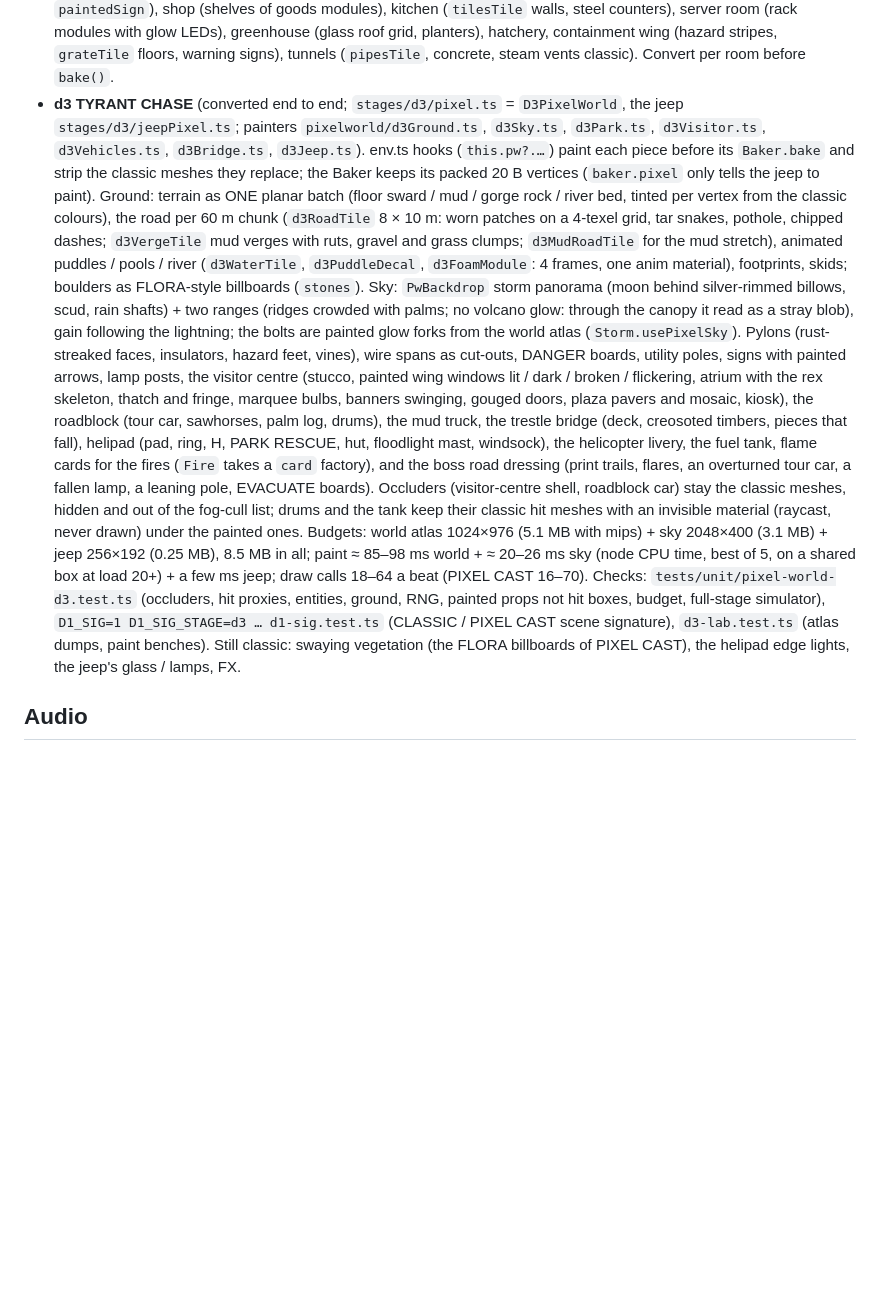
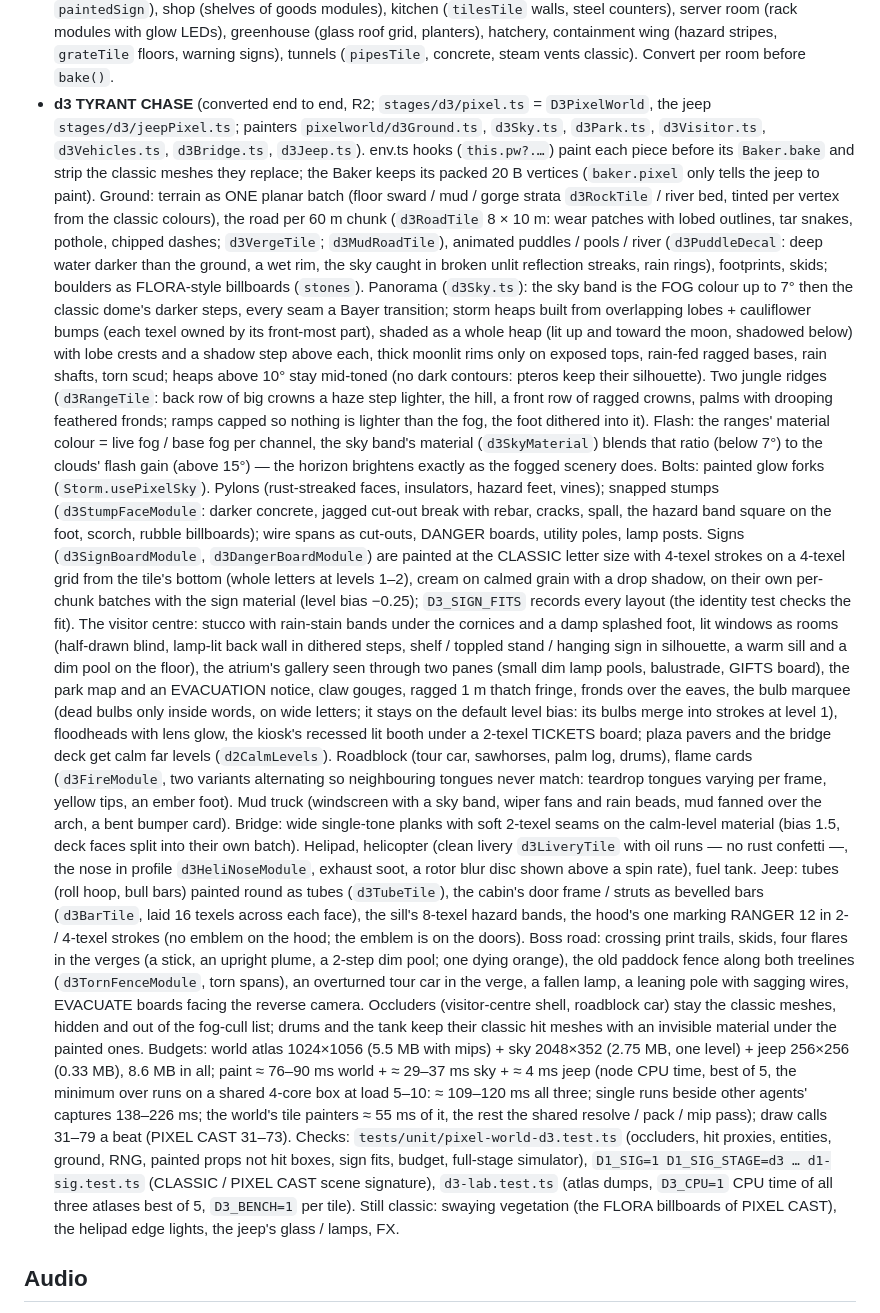
Before and after one commit to rilltrill/Rilling, a Markdown page: docs/ARCHITECTURE.md, the part around the change. GitHub-like rendering; blank space fills up the shorter version.

Commit message:
d3 PIXEL WORLD R2 docs: the d3 paragraph (storm panorama, signs, visitor centre, vehicles, jeep, boss road) and its budgets (the previous commit picked up the z3 agent's concurrently staged z3 doc hunk instead of this one)
Co-Authored-By: Claude Opus 5.5 <noreply@anthropic.com>
Claude-Session: https://claude.ai/code/session_01RkBH5LrGsE3Aa6iqvrQWHD

```diff
--- a/docs/ARCHITECTURE.md
+++ b/docs/ARCHITECTURE.md
@@ -1005,41 +1005,72 @@ load skips painting), paint the one-level sky atlas after the first frame.
   greenhouse (glass roof grid, planters), hatchery, containment wing (hazard stripes,
   `grateTile` floors, warning signs), tunnels (`pipesTile`, concrete, steam vents
   classic). Convert per room before `bake()`.
-- **d3 TYRANT CHASE** (converted end to end; `stages/d3/pixel.ts` = `D3PixelWorld`, the
+- **d3 TYRANT CHASE** (converted end to end, R2; `stages/d3/pixel.ts` = `D3PixelWorld`, the
   jeep `stages/d3/jeepPixel.ts`; painters `pixelworld/d3Ground.ts`, `d3Sky.ts`, `d3Park.ts`,
   `d3Visitor.ts`, `d3Vehicles.ts`, `d3Bridge.ts`, `d3Jeep.ts`). env.ts hooks (`this.pw?.…`)
   paint each piece before its `Baker.bake` and strip the classic meshes they replace; the
   Baker keeps its packed 20 B vertices (`baker.pixel` only tells the jeep to paint). Ground:
-  terrain as ONE planar batch (floor sward / mud / gorge rock / river bed, tinted per vertex
-  from the classic colours), the road per 60 m chunk (`d3RoadTile` 8 × 10 m: worn patches on
-  a 4-texel grid, tar snakes, pothole, chipped dashes; `d3VergeTile` mud verges with ruts,
-  gravel and grass clumps; `d3MudRoadTile` for the mud stretch), animated puddles / pools /
-  river (`d3WaterTile`, `d3PuddleDecal`, `d3FoamModule`: 4 frames, one anim material),
-  footprints, skids; boulders as FLORA-style billboards (`stones`). Sky: `PwBackdrop` storm
-  panorama (moon behind silver-rimmed billows, scud, rain shafts) + two ranges (ridges
-  crowded with palms; no volcano glow: through the canopy it read as a stray blob), gain
-  following the lightning; the bolts are painted glow forks from the
-  world atlas (`Storm.usePixelSky`). Pylons (rust-streaked faces, insulators, hazard feet,
-  vines), wire spans as cut-outs, DANGER boards, utility poles, signs with painted arrows,
-  lamp posts, the visitor centre (stucco, painted wing windows lit / dark / broken /
-  flickering, atrium with the rex skeleton, thatch and fringe, marquee bulbs, banners
-  swinging, gouged doors, plaza pavers and mosaic, kiosk), the roadblock (tour car,
-  sawhorses, palm log, drums), the mud truck, the trestle bridge (deck, creosoted timbers,
-  pieces that fall), helipad (pad, ring, H, PARK RESCUE, hut, floodlight mast, windsock),
-  the helicopter livery, the fuel tank, flame cards for the fires (`Fire` takes a `card`
-  factory), and the boss road dressing (print trails, flares, an overturned tour car, a
-  fallen lamp, a leaning pole, EVACUATE boards). Occluders (visitor-centre shell, roadblock
-  car) stay the classic meshes, hidden and out of the fog-cull list; drums and the tank keep
-  their classic hit meshes with an invisible material (raycast, never drawn) under the
-  painted ones. Budgets: world atlas 1024×976 (5.1 MB with mips) + sky 2048×400 (3.1 MB) +
-  jeep 256×192 (0.25 MB), 8.5 MB in all; paint ≈ 85–98 ms world + ≈ 20–26 ms sky (node CPU
-  time, best of 5, on a shared box at load 20+) + a few ms jeep; draw calls 18–64 a beat
-  (PIXEL CAST 16–70). Checks:
-  `tests/unit/pixel-world-d3.test.ts` (occluders, hit proxies, entities, ground, RNG,
-  painted props not hit boxes, budget, full-stage simulator), `D1_SIG=1 D1_SIG_STAGE=d3 …
+  terrain as ONE planar batch (floor sward / mud / gorge strata `d3RockTile` / river bed,
+  tinted per vertex from the classic colours), the road per 60 m chunk (`d3RoadTile` 8 × 10 m:
+  wear patches with lobed outlines, tar snakes, pothole, chipped dashes; `d3VergeTile`;
+  `d3MudRoadTile`), animated puddles / pools / river (`d3PuddleDecal`: deep water darker than
+  the ground, a wet rim, the sky caught in broken unlit reflection streaks, rain rings),
+  footprints, skids; boulders as FLORA-style billboards (`stones`). Panorama (`d3Sky.ts`): the
+  sky band is the FOG colour up to 7° then the classic dome's darker steps, every seam a Bayer
+  transition; storm heaps built from overlapping lobes + cauliflower bumps (each texel owned
+  by its front-most part), shaded as a whole heap (lit up and toward the moon, shadowed below)
+  with lobe crests and a shadow step above each, thick moonlit rims only on exposed tops,
+  rain-fed ragged bases, rain shafts, torn scud; heaps above 10° stay mid-toned (no dark
+  contours: pteros keep their silhouette). Two jungle ridges (`d3RangeTile`: back row of big
+  crowns a haze step lighter, the hill, a front row of ragged crowns, palms with drooping
+  feathered fronds; ramps capped so nothing is lighter than the fog, the foot dithered into
+  it). Flash: the ranges' material colour = live fog / base fog per channel, the sky band's
+  material (`d3SkyMaterial`) blends that ratio (below 7°) to the clouds' flash gain (above
+  15°) — the horizon brightens exactly as the fogged scenery does. Bolts: painted glow forks
+  (`Storm.usePixelSky`). Pylons (rust-streaked faces, insulators, hazard feet, vines); snapped
+  stumps (`d3StumpFaceModule`: darker concrete, jagged cut-out break with rebar, cracks, spall,
+  the hazard band square on the foot, scorch, rubble billboards); wire spans as cut-outs,
+  DANGER boards, utility poles, lamp posts. Signs (`d3SignBoardModule`, `d3DangerBoardModule`)
+  are painted at the CLASSIC letter size with 4-texel strokes on a 4-texel grid from the tile's
+  bottom (whole letters at levels 1–2), cream on calmed grain with a drop shadow, on their own
+  per-chunk batches with the sign material (level bias −0.25); `D3_SIGN_FITS` records every
+  layout (the identity test checks the fit). The visitor centre: stucco with rain-stain bands
+  under the cornices and a damp splashed foot, lit windows as rooms (half-drawn blind,
+  lamp-lit back wall in dithered steps, shelf / toppled stand / hanging sign in silhouette, a
+  warm sill and a dim pool on the floor), the atrium's gallery seen through two panes (small
+  dim lamp pools, balustrade, GIFTS board), the park map and an EVACUATION notice, claw
+  gouges, ragged 1 m thatch fringe, fronds over the eaves, the bulb marquee (dead bulbs only
+  inside words, on wide letters; it stays on the default level bias: its bulbs merge into
+  strokes at level 1), floodheads with lens glow, the kiosk's recessed lit booth under a
+  2-texel TICKETS board; plaza pavers and the bridge deck get calm far levels (`d2CalmLevels`).
+  Roadblock (tour car, sawhorses, palm log, drums), flame cards (`d3FireModule`, two variants
+  alternating so neighbouring tongues never match: teardrop tongues varying per frame, yellow
+  tips, an ember foot). Mud truck (windscreen with a sky band, wiper fans and rain beads, mud
+  fanned over the arch, a bent bumper card). Bridge: wide single-tone planks with soft 2-texel
+  seams on the calm-level material (bias 1.5, deck faces split into their own batch). Helipad,
+  helicopter (clean livery `d3LiveryTile` with oil runs — no rust confetti —, the nose in
+  profile `d3HeliNoseModule`, exhaust soot, a rotor blur disc shown above a spin rate), fuel
+  tank. Jeep: tubes (roll hoop, bull bars) painted round as tubes (`d3TubeTile`), the cabin's
+  door frame / struts as bevelled bars (`d3BarTile`, laid 16 texels across each face), the
+  sill's 8-texel hazard bands, the hood's one marking RANGER 12 in 2- / 4-texel strokes (no
+  emblem on the hood; the emblem is on the doors). Boss road: crossing print trails, skids,
+  four flares in the verges (a stick, an upright plume, a 2-step dim pool; one dying orange),
+  the old paddock fence along both treelines (`d3TornFenceModule`, torn spans), an
+  overturned tour car in the verge, a fallen lamp, a leaning pole with sagging wires, EVACUATE
+  boards facing the reverse camera. Occluders (visitor-centre shell, roadblock car) stay the
+  classic meshes, hidden and out of the fog-cull list; drums and the tank keep their classic
+  hit meshes with an invisible material under the painted ones. Budgets: world atlas 1024×1056
+  (5.5 MB with mips) + sky 2048×352 (2.75 MB, one level) + jeep 256×256 (0.33 MB), 8.6 MB in
+  all; paint ≈ 76–90 ms world + ≈ 29–37 ms sky + ≈ 4 ms jeep (node CPU time, best of 5, the
+  minimum over runs on a shared 4-core box at load 5–10: ≈ 109–120 ms all three; single runs
+  beside other agents' captures 138–226 ms; the world's tile painters ≈ 55 ms of it, the rest
+  the shared resolve / pack / mip pass); draw calls 31–79 a beat (PIXEL CAST 31–73). Checks:
+  `tests/unit/pixel-world-d3.test.ts` (occluders, hit proxies, entities, ground, RNG, painted
+  props not hit boxes, sign fits, budget, full-stage simulator), `D1_SIG=1 D1_SIG_STAGE=d3 …
   d1-sig.test.ts` (CLASSIC / PIXEL CAST scene signature), `d3-lab.test.ts` (atlas dumps,
-  paint benches). Still classic: swaying vegetation (the FLORA billboards of PIXEL CAST),
-  the helipad edge lights, the jeep's glass / lamps, FX.
+  `D3_CPU=1` CPU time of all three atlases best of 5, `D3_BENCH=1` per tile). Still classic:
+  swaying vegetation (the FLORA billboards of PIXEL CAST), the helipad edge lights, the jeep's
+  glass / lamps, FX.
 
 ## Audio
 
```
